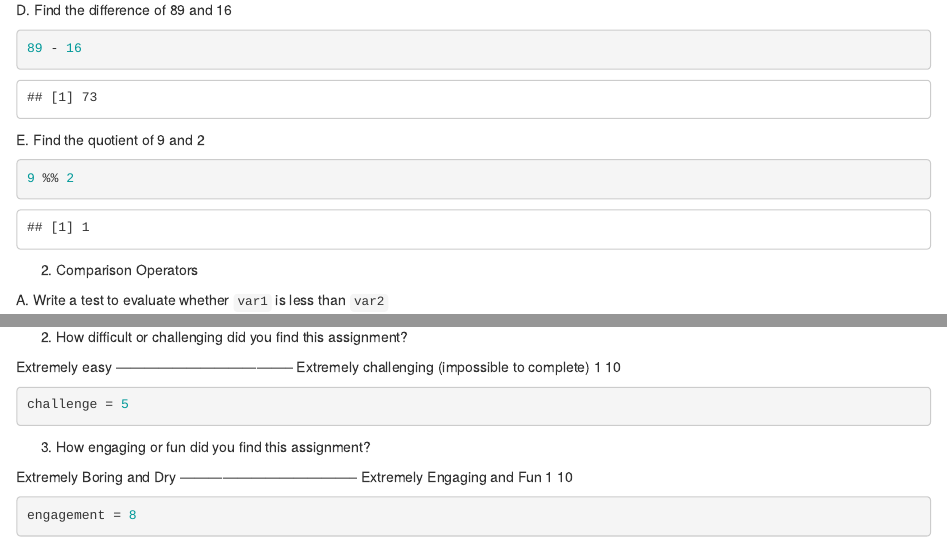
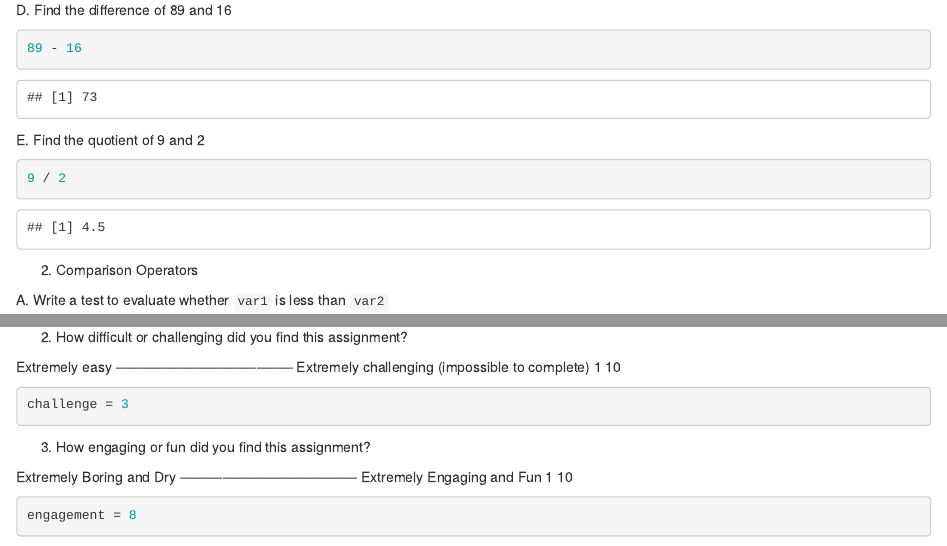
Before and after one commit to conxie/codingNCML_Wocs, an R Markdown document (Amy/R Bootcamp/R Basics - 1/R Basics/Exercise_RBasics-1.Rmd): the page in a window 1100 px wide, from 680 px down, and a second part further down, joined at a grey line. Rendered offline with R 4.5, knitr and Pandoc, with nearby package versions.

Commit message:
Update Exercise_RBasics-1.Rmd
updated exercise_rbasics

````diff
--- a/Amy/R Bootcamp/R Basics - 1/R Basics/Exercise_RBasics-1.Rmd
+++ b/Amy/R Bootcamp/R Basics - 1/R Basics/Exercise_RBasics-1.Rmd
@@ -38,7 +38,7 @@ var2 = 6
  E. Find the quotient of 9 and 2
 
 ```{r}
-9 %% 2
+9 / 2
 ```
 
  2. Comparison Operators
@@ -332,7 +332,7 @@ Extremely easy -------------------------------------- Extremely challenging
     1                                                           10
 
 ```{r}
-challenge = 5
+challenge = 3
 ```
 
 
````
